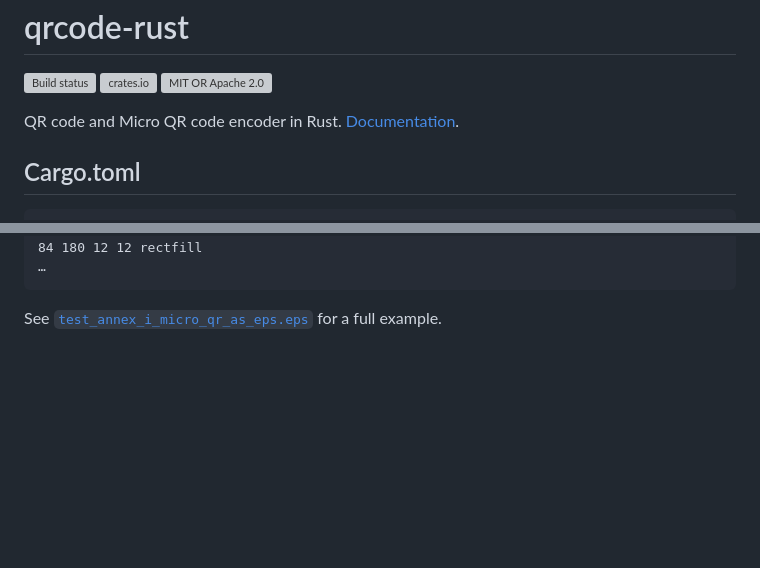
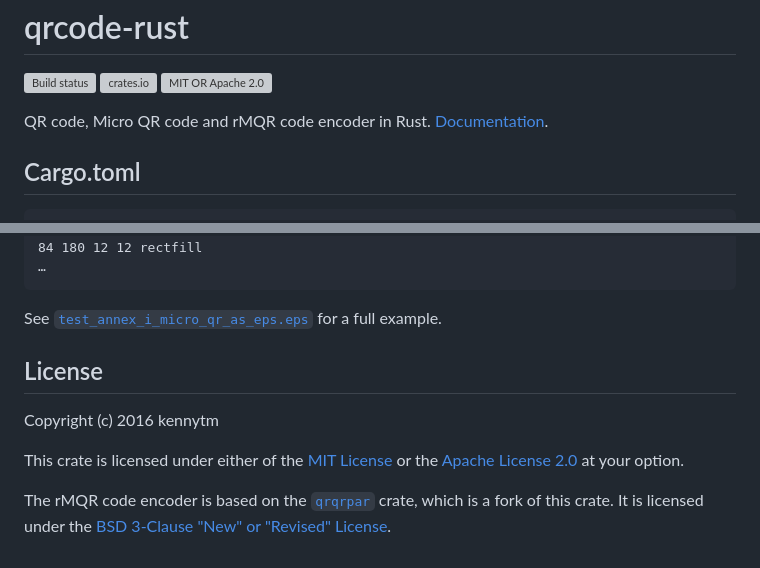
Before and after one commit to kennytm/qrcode-rust, a Markdown page: README.md, 2 parts joined by grey strips. Drawn GitHub-style; blank space fills up the shorter version; grey boxes are pictures that could not be loaded.

Commit message:
feat: Add rMQR Code encoder
This implementation is based on the
[`qrqrpar`](https://crates.io/crates/qrqrpar) crate.

````diff
--- a/README.md
+++ b/README.md
@@ -5,7 +5,7 @@ qrcode-rust
 [![crates.io](https://img.shields.io/crates/v/qrcode.svg)](https://crates.io/crates/qrcode)
 [![MIT OR Apache 2.0](https://img.shields.io/badge/license-MIT%20%2f%20Apache%202.0-blue.svg)](./LICENSE-APACHE.txt)
 
-QR code and Micro QR code encoder in Rust. [Documentation](https://docs.rs/qrcode).
+QR code, Micro QR code and rMQR code encoder in Rust. [Documentation](https://docs.rs/qrcode).
 
 Cargo.toml
 ----------
@@ -219,3 +219,17 @@ grestore
 …
 ```
 See [`test_annex_i_micro_qr_as_eps.eps`](src/test_annex_i_micro_qr_as_eps.eps) for a full example.
+
+License
+-------
+
+Copyright (c) 2016 kennytm
+
+This crate is licensed under either of the
+[MIT License](https://spdx.org/licenses/MIT.html) or the
+[Apache License 2.0](https://spdx.org/licenses/Apache-2.0.html) at your option.
+
+The rMQR code encoder is based on the
+[`qrqrpar`](https://crates.io/crates/qrqrpar) crate, which is a fork of this
+crate. It is licensed under the
+[BSD 3-Clause "New" or "Revised" License](https://spdx.org/licenses/BSD-3-Clause.html).
````
Also changed, not shown: other parts of README.md (+6 -6 lines), src/test_annex_i_rmqr_as_image.png (added), 13 other files.
